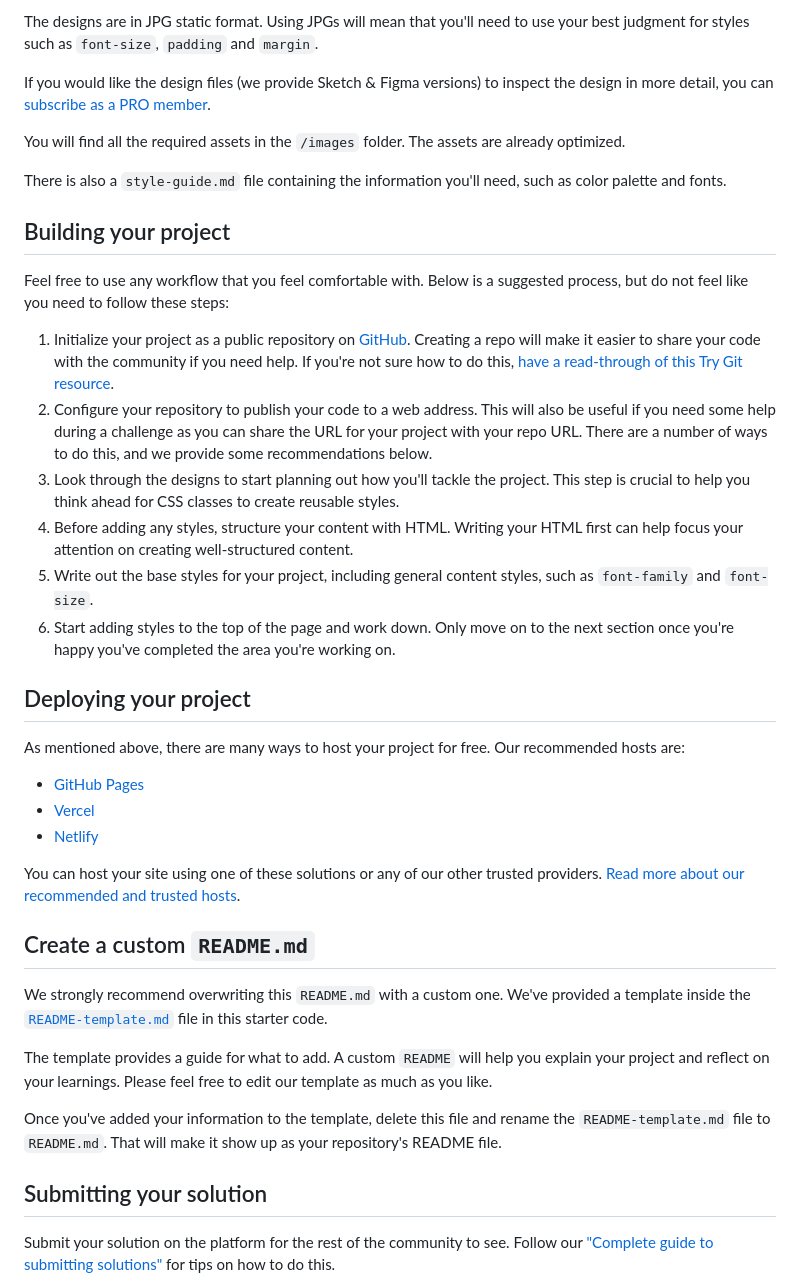
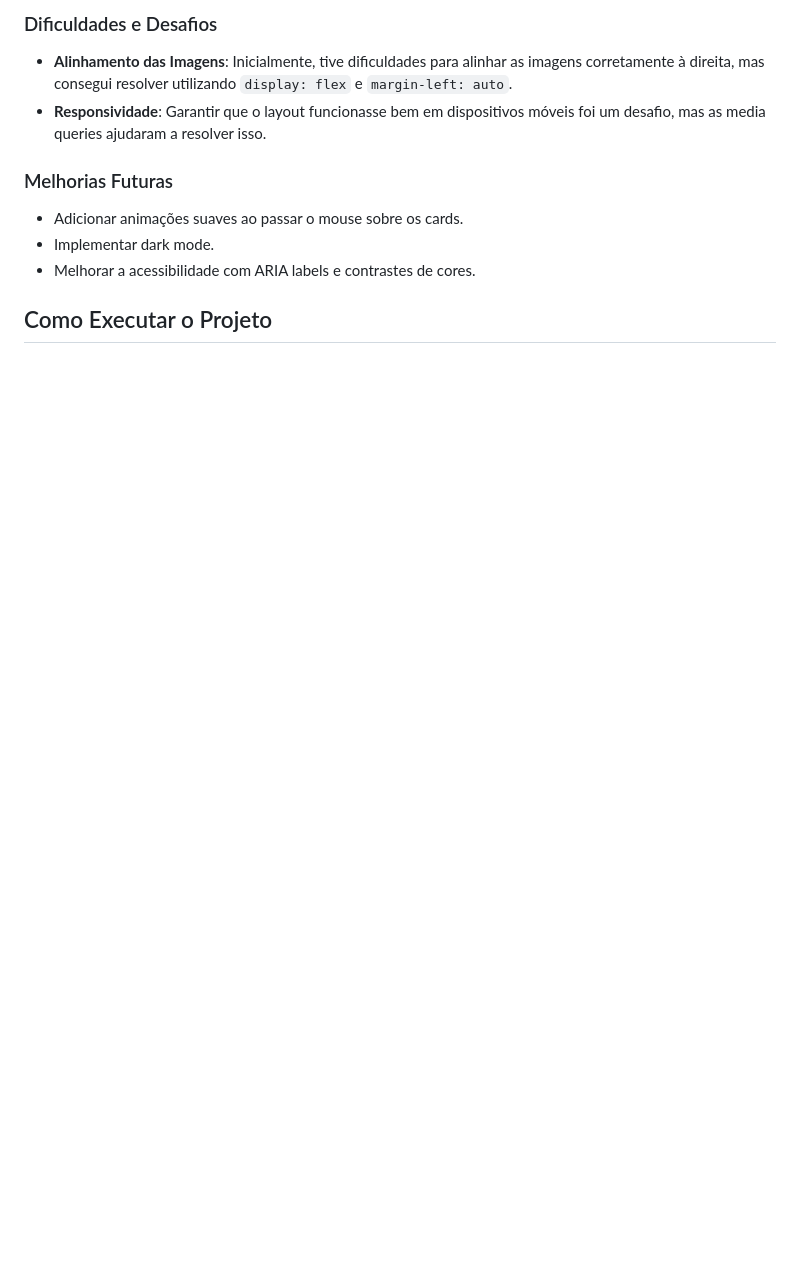
Before and after one commit to cadanieldev/four-card-feature, a Markdown page: README.md, the part around the change printed below. Rendered like a GitHub page; blank space fills up the shorter version.

```diff
--- a/README.md
+++ b/README.md
@@ -28,42 +42,14 @@ Your task is to build out the project to the designs inside the `/design` folder
 
-The designs are in JPG static format. Using JPGs will mean that you'll need to use your best judgment for styles such as `font-size`, `padding` and `margin`.
+### Dificuldades e Desafios
 
-If you would like the design files (we provide Sketch & Figma versions) to inspect the design in more detail, you can [subscribe as a PRO member](https://www.frontendmentor.io/pro).
+- **Alinhamento das Imagens**: Inicialmente, tive dificuldades para alinhar as imagens corretamente à direita, mas consegui resolver utilizando `display: flex` e `margin-left: auto`.
+- **Responsividade**: Garantir que o layout funcionasse bem em dispositivos móveis foi um desafio, mas as media queries ajudaram a resolver isso.
 
-You will find all the required assets in the `/images` folder. The assets are already optimized.
+### Melhorias Futuras
 
-There is also a `style-guide.md` file containing the information you'll need, such as color palette and fonts.
+- Adicionar animações suaves ao passar o mouse sobre os cards.
+- Implementar dark mode.
+- Melhorar a acessibilidade com ARIA labels e contrastes de cores.
 
-## Building your project
+## Como Executar o Projeto
 
-Feel free to use any workflow that you feel comfortable with. Below is a suggested process, but do not feel like you need to follow these steps:
-
-1. Initialize your project as a public repository on [GitHub](https://github.com/). Creating a repo will make it easier to share your code with the community if you need help. If you're not sure how to do this, [have a read-through of this Try Git resource](https://try.github.io/).
-2. Configure your repository to publish your code to a web address. This will also be useful if you need some help during a challenge as you can share the URL for your project with your repo URL. There are a number of ways to do this, and we provide some recommendations below.
-3. Look through the designs to start planning out how you'll tackle the project. This step is crucial to help you think ahead for CSS classes to create reusable styles.
-4. Before adding any styles, structure your content with HTML. Writing your HTML first can help focus your attention on creating well-structured content.
-5. Write out the base styles for your project, including general content styles, such as `font-family` and `font-size`.
-6. Start adding styles to the top of the page and work down. Only move on to the next section once you're happy you've completed the area you're working on.
-
-## Deploying your project
-
-As mentioned above, there are many ways to host your project for free. Our recommended hosts are:
-
-- [GitHub Pages](https://pages.github.com/)
-- [Vercel](https://vercel.com/)
-- [Netlify](https://www.netlify.com/)
-
-You can host your site using one of these solutions or any of our other trusted providers. [Read more about our recommended and trusted hosts](https://medium.com/frontend-mentor/frontend-mentor-trusted-hosting-providers-bf000dfebe).
-
-## Create a custom `README.md`
-
-We strongly recommend overwriting this `README.md` with a custom one. We've provided a template inside the [`README-template.md`](./README-template.md) file in this starter code.
-
-The template provides a guide for what to add. A custom `README` will help you explain your project and reflect on your learnings. Please feel free to edit our template as much as you like.
-
-Once you've added your information to the template, delete this file and rename the `README-template.md` file to `README.md`. That will make it show up as your repository's README file.
-
-## Submitting your solution
-
-Submit your solution on the platform for the rest of the community to see. Follow our ["Complete guide to submitting solutions"](https://medium.com/frontend-mentor/a-complete-guide-to-submitting-solutions-on-frontend-mentor-ac6384162248) for tips on how to do this.
-
```
Also changed, not shown: other parts of README.md (+31 -36 lines), README-template.md (deleted, +0 -110 lines), four-card-desktop.png (added), four-card-mobile.png (added).
